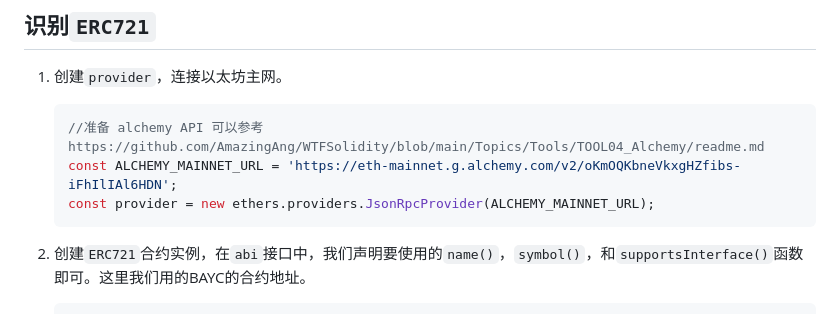
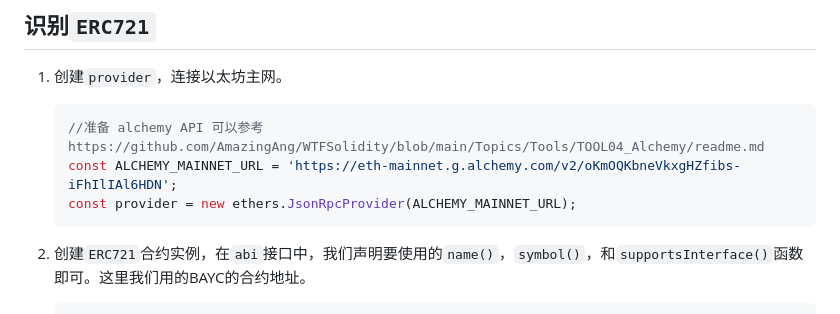
Before and after one commit to WTFAcademy/WTF-Ethers, a Markdown page: 12_ERC721Check/readme.md, the part around the change. Rendered like a GitHub page.

Commit message:
update 12_ERC721Check readme.md

````diff
--- a/12_ERC721Check/readme.md
+++ b/12_ERC721Check/readme.md
@@ -64,7 +64,7 @@ interface IERC165 {
     ```js
     //准备 alchemy API 可以参考https://github.com/AmazingAng/WTFSolidity/blob/main/Topics/Tools/TOOL04_Alchemy/readme.md
     const ALCHEMY_MAINNET_URL = 'https://eth-mainnet.g.alchemy.com/v2/oKmOQKbneVkxgHZfibs-iFhIlIAl6HDN';
-    const provider = new ethers.providers.JsonRpcProvider(ALCHEMY_MAINNET_URL);
+    const provider = new ethers.JsonRpcProvider(ALCHEMY_MAINNET_URL);
     ```
 
 2. 创建`ERC721`合约实例，在`abi`接口中，我们声明要使用的`name()`，`symbol()`，和`supportsInterface()`函数即可。这里我们用的BAYC的合约地址。
````
